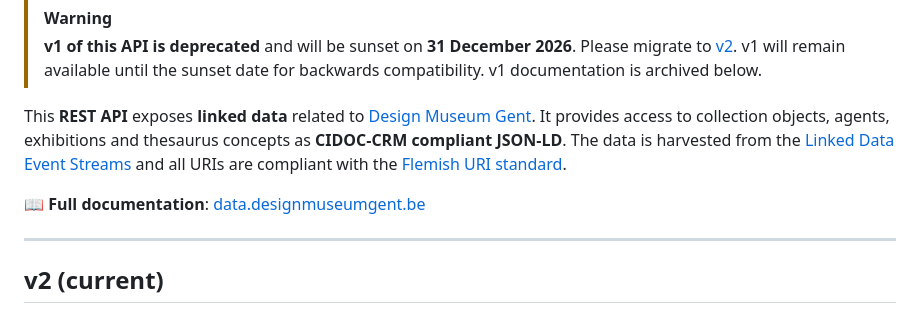
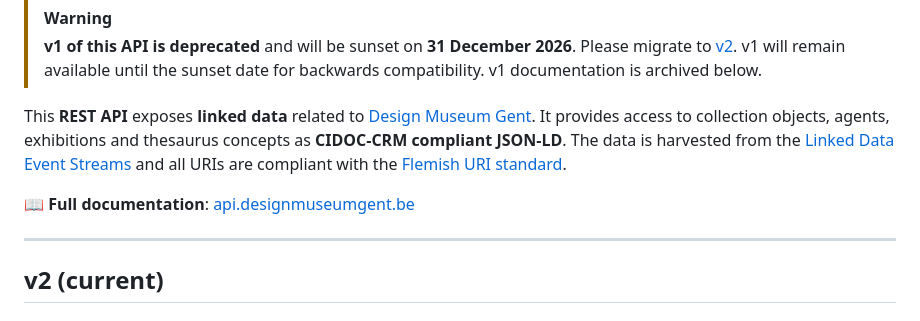
Before and after one commit to DesignMuseumGent/dmg-rest-api, a Markdown page: README.md, the part around the change. Rendered like a GitHub page.

```diff
--- a/README.md
+++ b/README.md
@@ -8,7 +8,7 @@
 
 This **REST API** exposes **linked data** related to [Design Museum Gent](https://data.designmuseumgent.be). It provides access to collection objects, agents, exhibitions and thesaurus concepts as **CIDOC-CRM compliant JSON-LD**. The data is harvested from the [Linked Data Event Streams](https://apidg.gent.be/opendata/adlib2eventstream/v1/) and all URIs are compliant with the [Flemish URI standard](https://joinup.ec.europa.eu/collection/semic-support-centre/document/uri-standard-guidelines-flemish-government).
 
-📖 **Full documentation**: [data.designmuseumgent.be](https://data.designmuseumgent.be)
+📖 **Full documentation**: [api.designmuseumgent.be](https://api.designmuseumgent.be)
 
 ---
 
```
